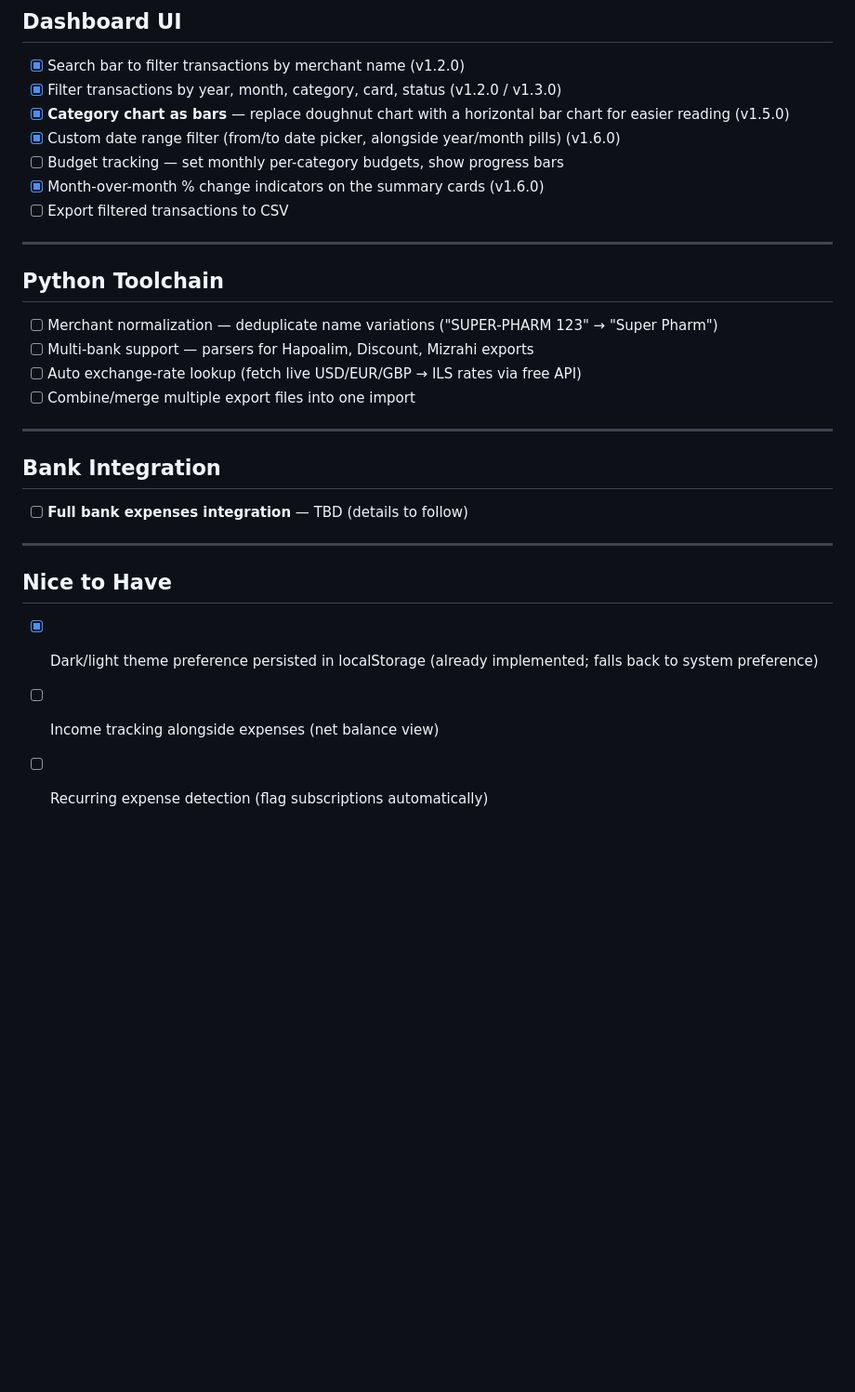
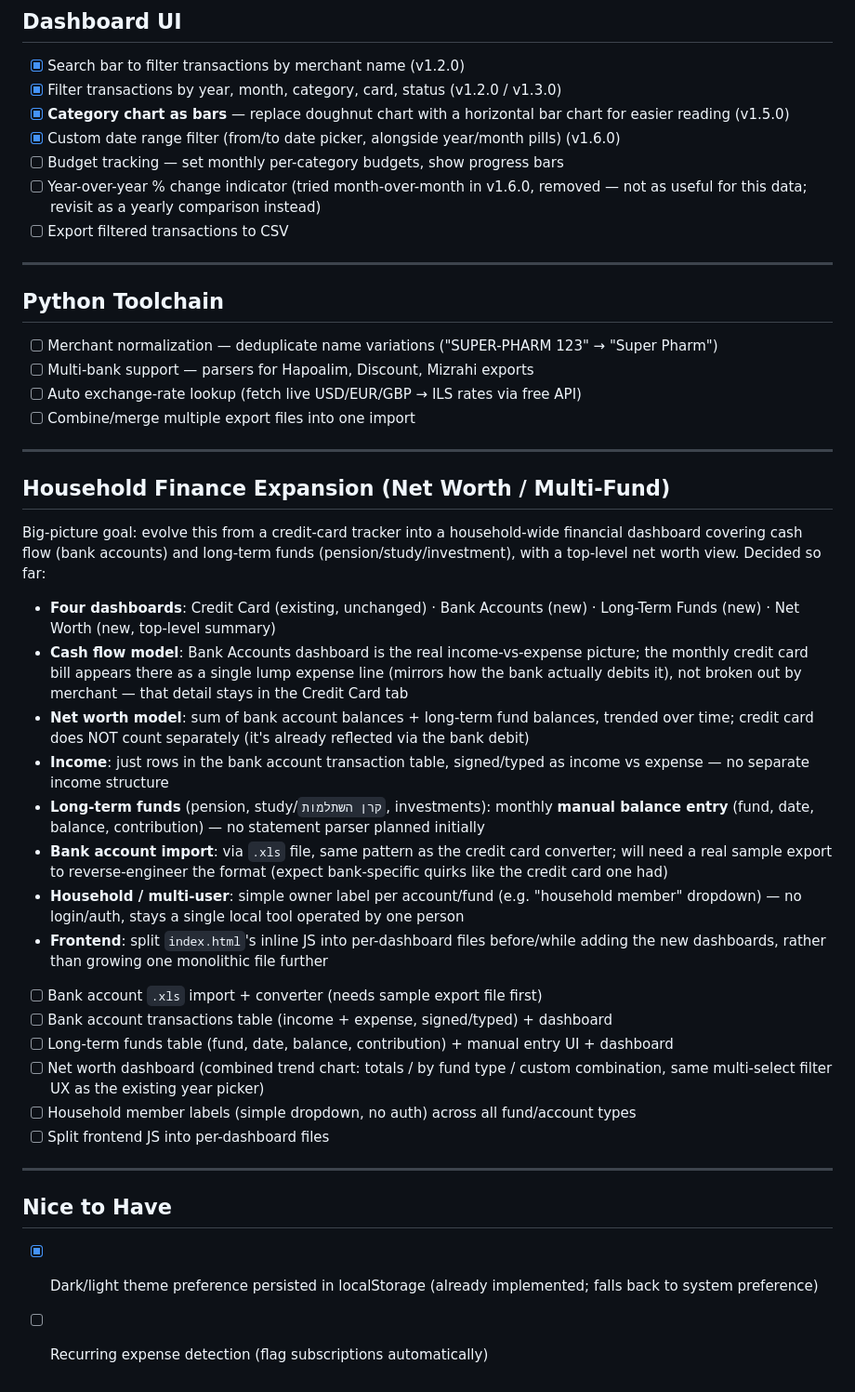
Before and after one commit to fenykepesz/expense-dashboard, a Markdown page: IDEAS.md, the part around the change. Shown at 93% size. Drawn GitHub-style; blank space fills up the shorter version.

Commit message:
docs: add Household Finance Expansion roadmap to IDEAS.md
Captures the agreed design for evolving the dashboard into a
household-wide net worth tracker: bank accounts, long-term funds,
and a combined net worth view, alongside the existing credit card
tracker.

Co-Authored-By: Claude Sonnet 4.6 <noreply@anthropic.com>

```diff
--- a/IDEAS.md
+++ b/IDEAS.md
@@ -43,7 +43,7 @@ Check off items as they ship; add new ideas freely.
 - [x] **Category chart as bars** — replace doughnut chart with a horizontal bar chart for easier reading (v1.5.0)
 - [x] Custom date range filter (from/to date picker, alongside year/month pills) (v1.6.0)
 - [ ] Budget tracking — set monthly per-category budgets, show progress bars
-- [x] Month-over-month % change indicators on the summary cards (v1.6.0)
+- [ ] Year-over-year % change indicator (tried month-over-month in v1.6.0, removed — not as useful for this data; revisit as a yearly comparison instead)
 - [ ] Export filtered transactions to CSV
 
 ---
@@ -57,14 +57,41 @@ Check off items as they ship; add new ideas freely.
 
 ---
 
-## Bank Integration
+## Household Finance Expansion (Net Worth / Multi-Fund)
 
-- [ ] **Full bank expenses integration** — TBD (details to follow)
+Big-picture goal: evolve this from a credit-card tracker into a household-wide financial
+dashboard covering cash flow (bank accounts) and long-term funds (pension/study/investment),
+with a top-level net worth view. Decided so far:
+
+- **Four dashboards**: Credit Card (existing, unchanged) · Bank Accounts (new) · Long-Term
+  Funds (new) · Net Worth (new, top-level summary)
+- **Cash flow model**: Bank Accounts dashboard is the real income-vs-expense picture; the
+  monthly credit card bill appears there as a single lump expense line (mirrors how the bank
+  actually debits it), not broken out by merchant — that detail stays in the Credit Card tab
+- **Net worth model**: sum of bank account balances + long-term fund balances, trended over
+  time; credit card does NOT count separately (it's already reflected via the bank debit)
+- **Income**: just rows in the bank account transaction table, signed/typed as income vs
+  expense — no separate income structure
+- **Long-term funds** (pension, study/`קרן השתלמות`, investments): monthly **manual balance
+  entry** (fund, date, balance, contribution) — no statement parser planned initially
+- **Bank account import**: via `.xls` file, same pattern as the credit card converter; will
+  need a real sample export to reverse-engineer the format (expect bank-specific quirks like
+  the credit card one had)
+- **Household / multi-user**: simple owner label per account/fund (e.g. "household member"
+  dropdown) — no login/auth, stays a single local tool operated by one person
+- **Frontend**: split `index.html`'s inline JS into per-dashboard files before/while adding
+  the new dashboards, rather than growing one monolithic file further
+- [ ] Bank account `.xls` import + converter (needs sample export file first)
+- [ ] Bank account transactions table (income + expense, signed/typed) + dashboard
+- [ ] Long-term funds table (fund, date, balance, contribution) + manual entry UI + dashboard
+- [ ] Net worth dashboard (combined trend chart: totals / by fund type / custom combination,
+  same multi-select filter UX as the existing year picker)
+- [ ] Household member labels (simple dropdown, no auth) across all fund/account types
+- [ ] Split frontend JS into per-dashboard files
 
 ---
 
 ## Nice to Have
 
 - [x] Dark/light theme preference persisted in localStorage (already implemented; falls back to system preference)
-- [ ] Income tracking alongside expenses (net balance view)
 - [ ] Recurring expense detection (flag subscriptions automatically)
```
